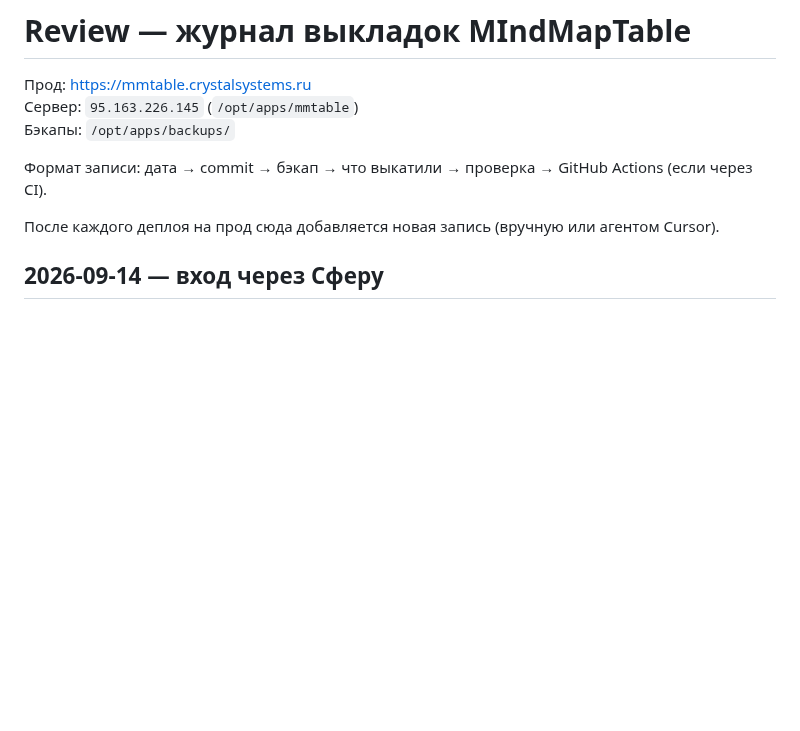
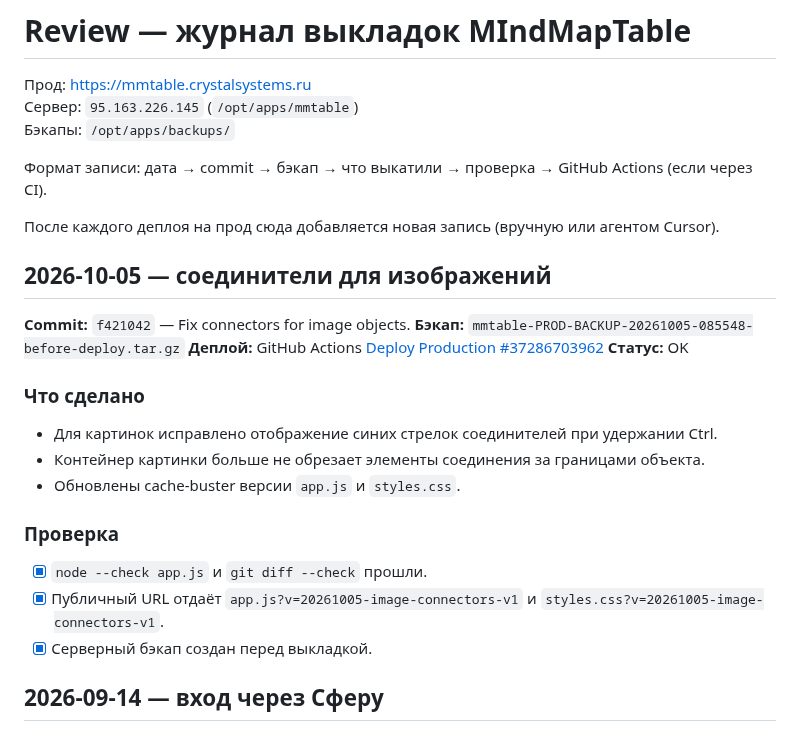
Before and after one commit to skitoand/mmtables, a Markdown page: REVIEW.md, the part around the change. Drawn GitHub-style; blank space fills up the shorter version.

Commit message:
docs: record image connector deploy

```diff
--- a/REVIEW.md
+++ b/REVIEW.md
@@ -7,6 +7,25 @@
 Формат записи: дата → commit → бэкап → что выкатили → проверка → GitHub Actions (если через CI).
 
 После каждого деплоя на прод сюда добавляется новая запись (вручную или агентом Cursor).
+
+## 2026-10-05 — соединители для изображений
+
+**Commit:** `f421042` — Fix connectors for image objects.
+**Бэкап:** `mmtable-PROD-BACKUP-20261005-085548-before-deploy.tar.gz`
+**Деплой:** GitHub Actions [Deploy Production #37286703962](https://github.com/skitoand/mmtables/actions/runs/37286703962)
+**Статус:** OK
+
+### Что сделано
+
+- Для картинок исправлено отображение синих стрелок соединителей при удержании Ctrl.
+- Контейнер картинки больше не обрезает элементы соединения за границами объекта.
+- Обновлены cache-buster версии `app.js` и `styles.css`.
+
+### Проверка
+
+- [x] `node --check app.js` и `git diff --check` прошли.
+- [x] Публичный URL отдаёт `app.js?v=20261005-image-connectors-v1` и `styles.css?v=20261005-image-connectors-v1`.
+- [x] Серверный бэкап создан перед выкладкой.
 
 ## 2026-09-14 — вход через Сферу
 
```
